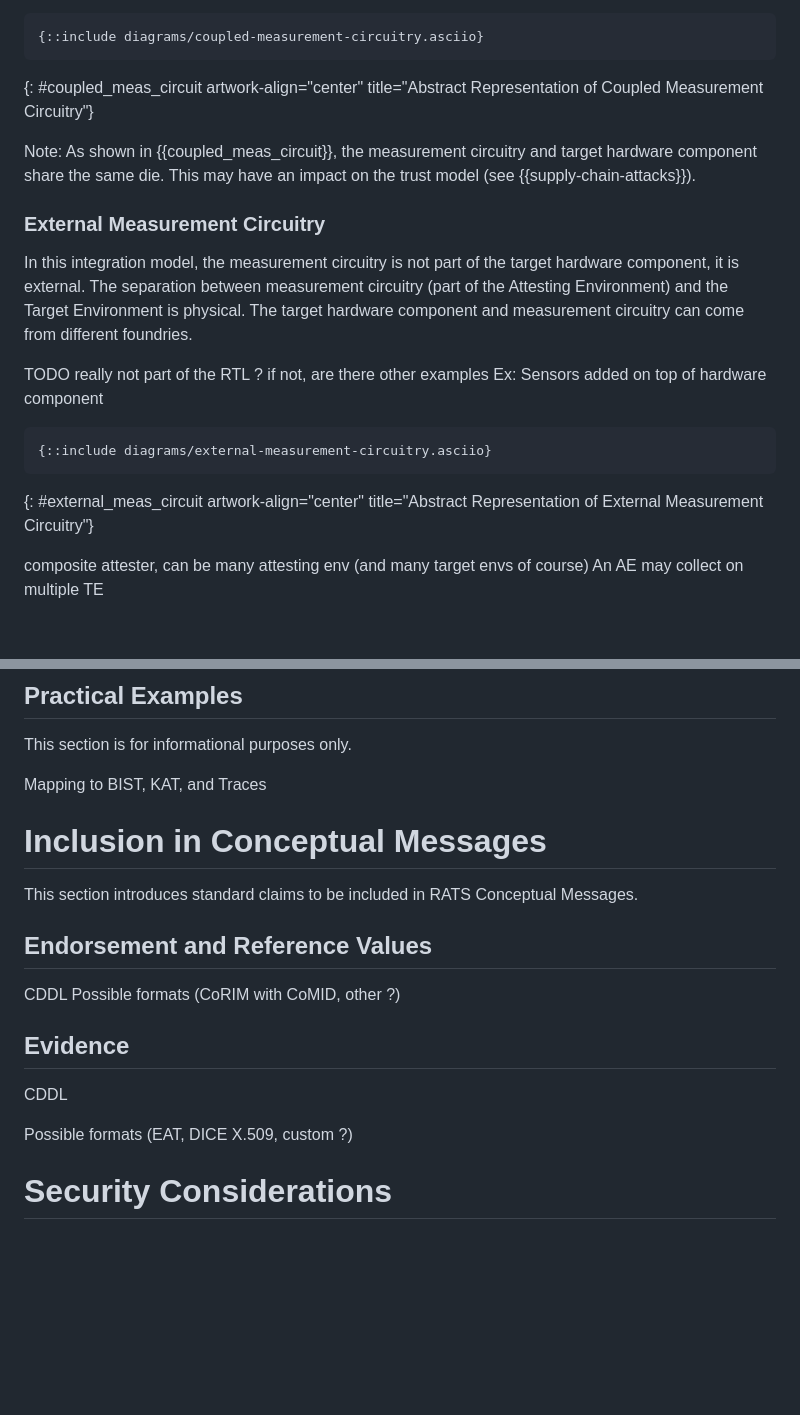
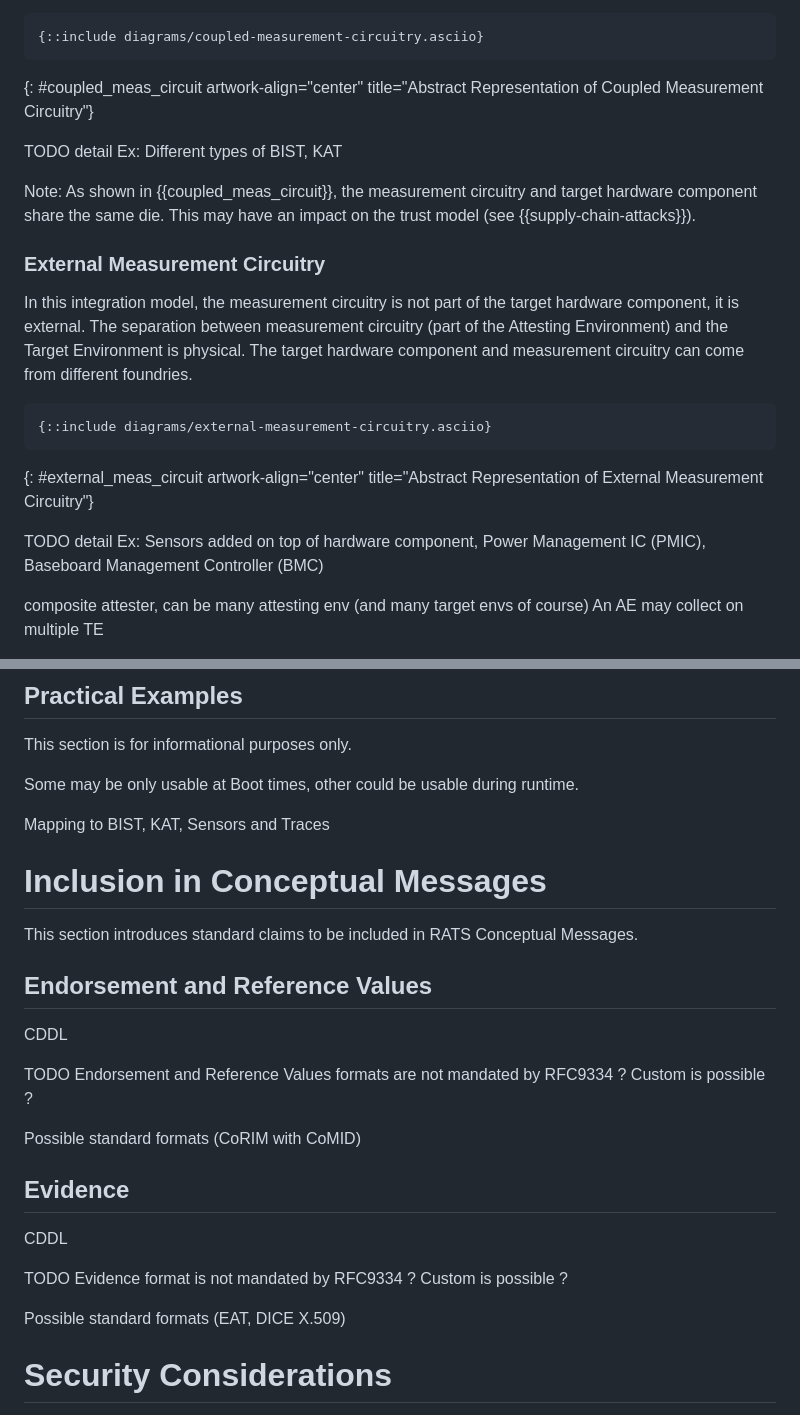
Before and after one commit to antoinepoulain/hardware-component-attestation, a Markdown page: draft-paka-rats-hardware-component-attestation.md, 2 parts joined by grey strips. Drawn GitHub-style; blank space fills up the shorter version.

Commit message:
added details

```diff
--- a/draft-paka-rats-hardware-component-attestation.md
+++ b/draft-paka-rats-hardware-component-attestation.md
@@ -149,21 +149,22 @@ In this integration model, the measurement circuitry is part of the target hardw
 ~~~~
 {: #coupled_meas_circuit artwork-align="center" title="Abstract Representation of Coupled Measurement Circuitry"}
 
+TODO detail
+Ex: Different types of BIST, KAT
+
 Note: As shown in {{coupled_meas_circuit}}, the measurement circuitry and target hardware component share the same die. This may have an impact on the trust model (see {{supply-chain-attacks}}).
 
 ### External Measurement Circuitry
 
 In this integration model, the measurement circuitry is not part of the target hardware component, it is external. The separation between measurement circuitry (part of the Attesting Environment) and the Target Environment is physical. The target hardware component and measurement circuitry can come from different foundries.
 
-TODO really not part of the RTL ? if not, are there other examples
-Ex: Sensors added on top of hardware component
-
 ~~~~ aasvg
 {::include diagrams/external-measurement-circuitry.asciio}
 ~~~~
 {: #external_meas_circuit artwork-align="center" title="Abstract Representation of External Measurement Circuitry"}
 
-
+TODO detail
+Ex: Sensors added on top of hardware component, Power Management IC (PMIC), Baseboard Management Controller (BMC)
 
 
 
@@ -227,7 +224,9 @@ Interactions models between the Attester system and external entities such as th
 
 This section is for informational purposes only.
 
-Mapping to BIST, KAT,   and Traces
+Some may be only usable at Boot times, other could be usable during runtime.
+
+Mapping to BIST, KAT, Sensors and Traces
 
 # Inclusion in Conceptual Messages
 
@@ -236,7 +235,10 @@ This section introduces standard claims to be included in RATS Conceptual Messag
 ## Endorsement and Reference Values
 
 CDDL
-Possible formats (CoRIM with CoMID, other ?)
+
+TODO Endorsement and Reference Values formats are not mandated by RFC9334 ? Custom is possible ?
+
+Possible standard formats (CoRIM with CoMID)
 
 ## Evidence
 
@@ -247,7 +249,9 @@ CDDL
 ~~~
 {: #cddlexample title="Example of CDDL"} -->
 
-Possible formats (EAT, DICE X.509, custom ?)
+TODO Evidence format is not mandated by RFC9334 ? Custom is possible ?
+
+Possible standard formats (EAT, DICE X.509)
 
 # Security Considerations
 
```
Also changed, not shown: other parts of draft-paka-rats-hardware-component-attestation.md (+2 -6 lines).
